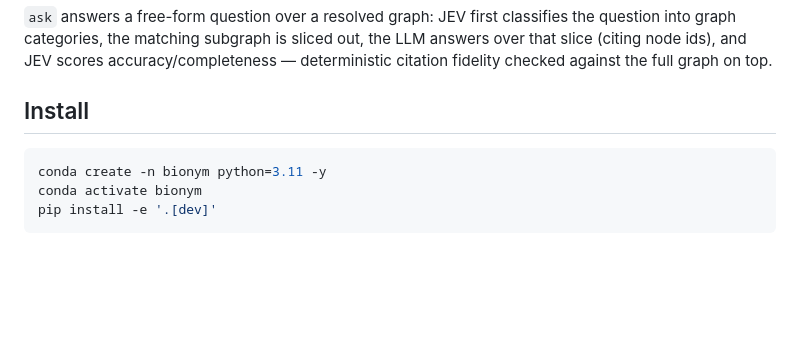
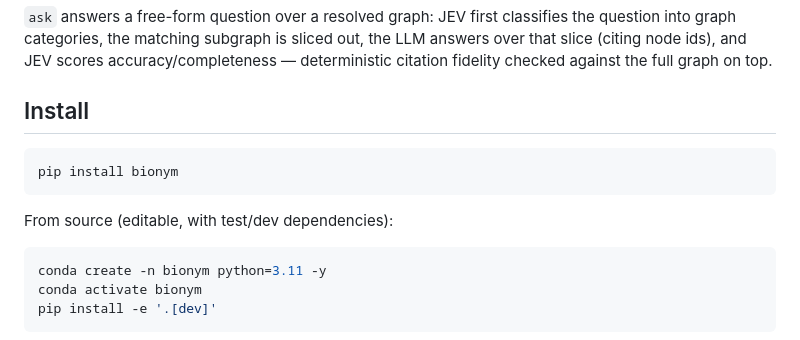
Before and after one commit to d-callan/bionym, a Markdown page: README.md, the part around the change. GitHub-like rendering; blank space fills up the shorter version.

Commit message:
update install instructions in readme

````diff
--- a/README.md
+++ b/README.md
@@ -33,6 +33,12 @@ JEV scores accuracy/completeness — deterministic citation fidelity
 checked against the full graph on top.
 
 ## Install
+
+```bash
+pip install bionym
+```
+
+From source (editable, with test/dev dependencies):
 
 ```bash
 conda create -n bionym python=3.11 -y
````
